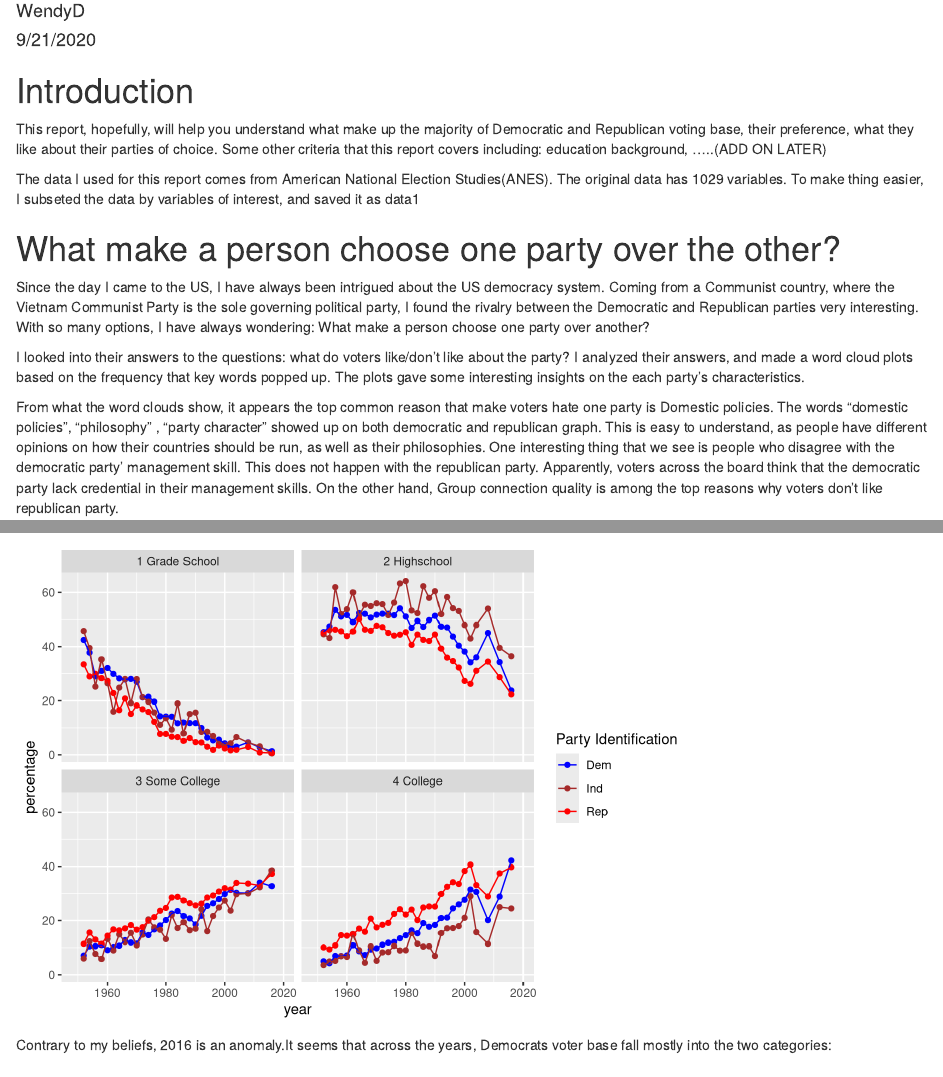
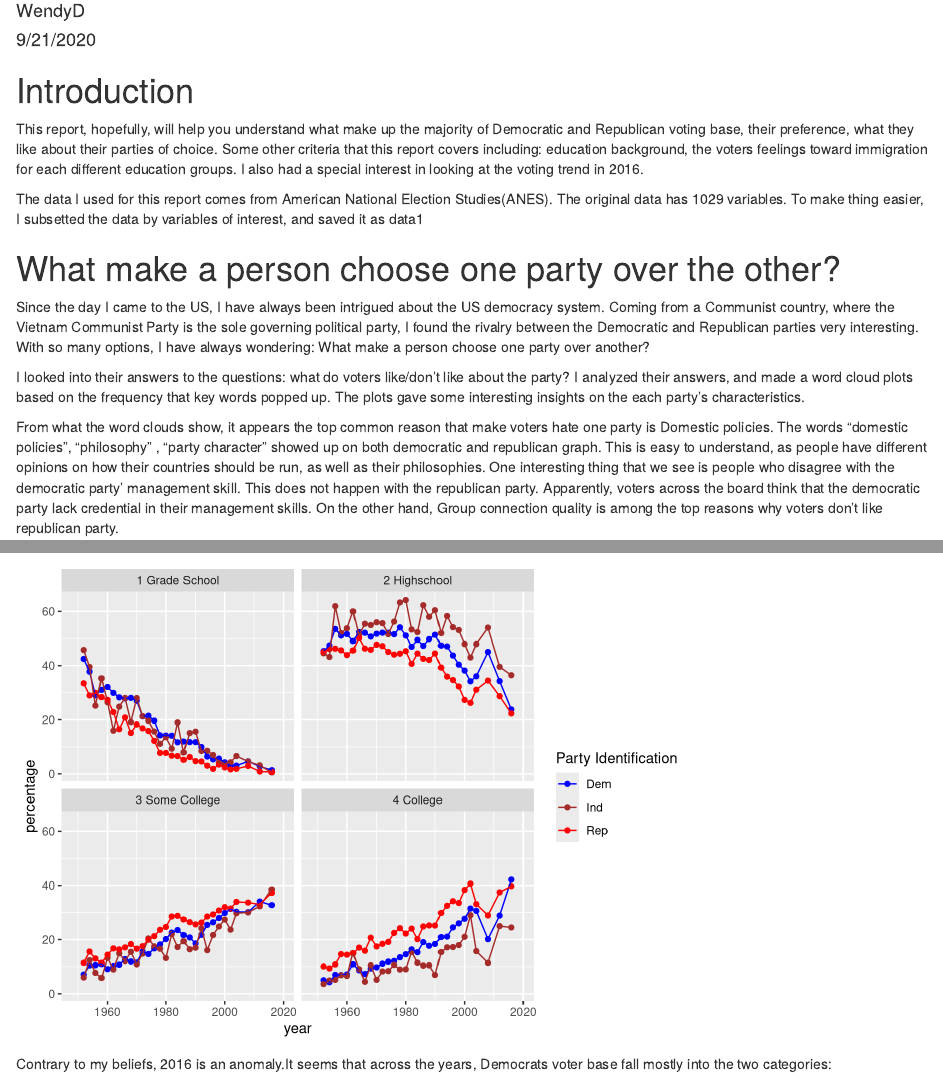
Before and after one commit to salmonkween/proj_how_american_vote, an R Markdown document (dev/Project1_Full.Rmd): the page in a window 1100 px wide, from 110 px down, and a second part further down, joined at a grey line. Rendered offline with R 4.5, knitr and Pandoc, with nearby package versions; both versions are drawn in the output format of the newer one; code that draws random numbers runs with fixed seeds of ours; some code elsewhere in the file could not run offline.

Commit message:
adding Introduction

```diff
--- a/dev/Project1_Fullcode.Rmd
+++ b/dev/Project1_Full.Rmd
@@ -3,8 +3,8 @@ title: 'A glimpse into the education levels: Democrats vs Republicans'
 author: "WendyD"
 date: "9/21/2020"
 output:
+  html_document: default
   pdf_document: default
-  html_document: default
 editor_options:
   chunk_output_type: console
 ---
@@ -31,9 +31,9 @@ opts_knit$set(root.dir=normalizePath("../"))
 
 # Introduction
 
-This report, hopefully, will help you understand what make up the majority of Democratic and Republican voting base, their preference, what they like about their parties of choice. Some other criteria that this report covers including: education background, .....(ADD ON LATER)
+This report, hopefully, will help you understand what make up the majority of Democratic and Republican voting base, their preference, what they like about their parties of choice. Some other criteria that this report covers including: education background, the voters feelings toward immigration for each different education groups. I also had a special interest in looking at the voting trend in 2016.
 
-The data I used for this report comes from American National Election Studies(ANES). The original data has 1029 variables. To make thing easier, I subseted the data by variables of interest, and saved it as data1
+The data I used for this report comes from American National Election Studies(ANES). The original data has 1029 variables. To make thing easier, I subsetted the data by variables of interest, and saved it as data1
 
 # What make a person choose one party over the other?
 
```
Also changed, not shown: doc/Project1.pdf (deleted), doc/Project1_Full.html, doc/Project1_Full.pdf (added).
